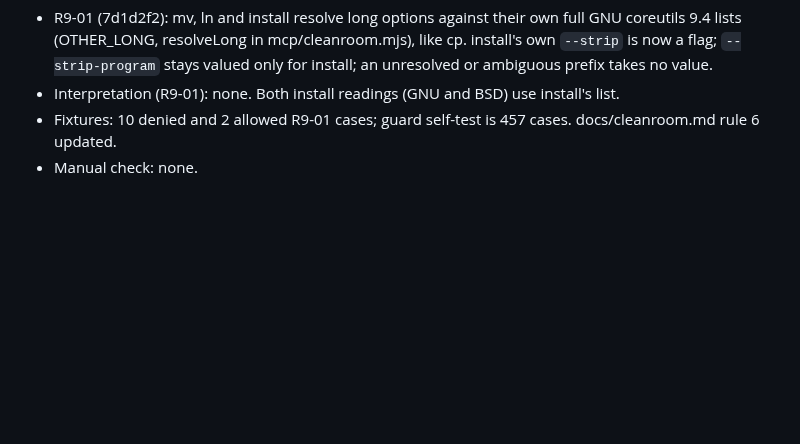
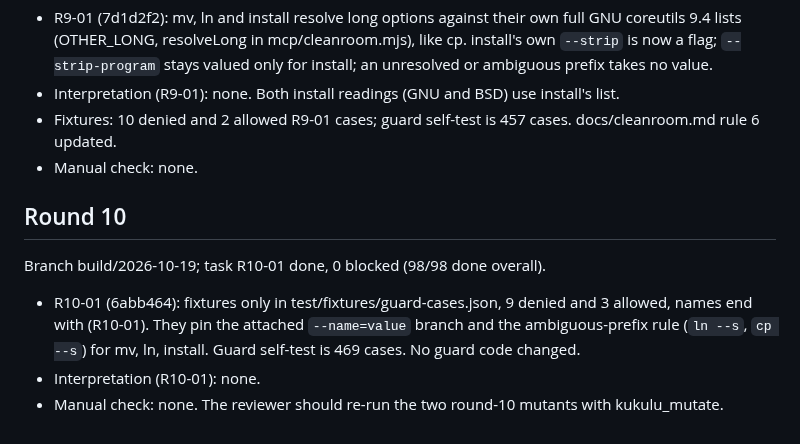
Before and after one commit to DisplaceTech/kukulu, a Markdown page: docs/HANDOFF.md, the part around the change. GitHub-like rendering; blank space fills up the shorter version.

Commit message:
chore: handoff for review

```diff
--- a/docs/HANDOFF.md
+++ b/docs/HANDOFF.md
@@ -209,3 +209,11 @@ Branch build/2026-10-19; task R9-01 done, 0 blocked (97/97 done overall).
 - Interpretation (R9-01): none. Both install readings (GNU and BSD) use install's list.
 - Fixtures: 10 denied and 2 allowed R9-01 cases; guard self-test is 457 cases. docs/cleanroom.md rule 6 updated.
 - Manual check: none.
+
+## Round 10
+
+Branch build/2026-10-19; task R10-01 done, 0 blocked (98/98 done overall).
+
+- R10-01 (6abb464): fixtures only in test/fixtures/guard-cases.json, 9 denied and 3 allowed, names end with (R10-01). They pin the attached `--name=value` branch and the ambiguous-prefix rule (`ln --s`, `cp --s`) for mv, ln, install. Guard self-test is 469 cases. No guard code changed.
+- Interpretation (R10-01): none.
+- Manual check: none. The reviewer should re-run the two round-10 mutants with kukulu_mutate.
```
